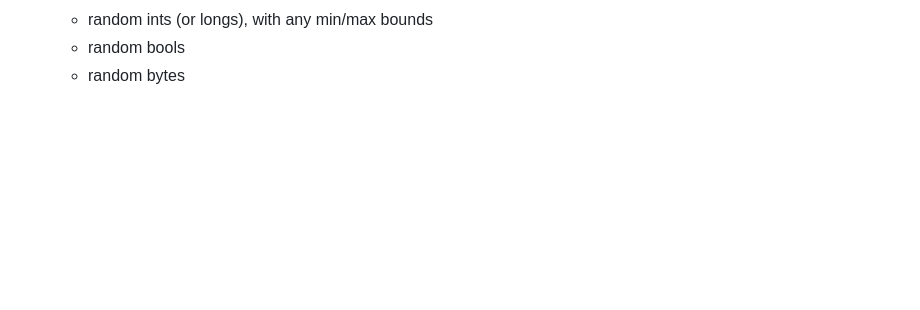
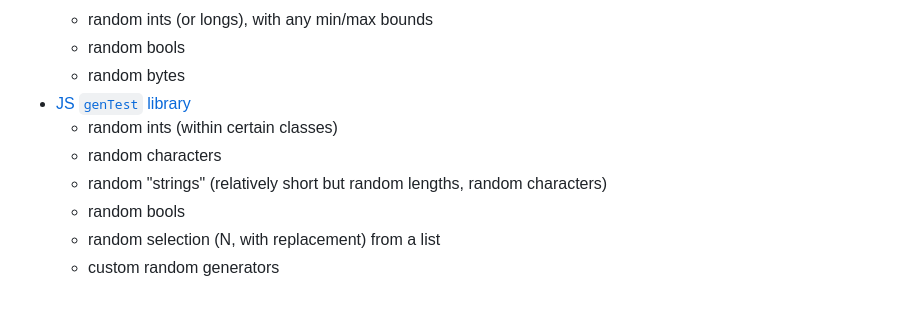
Before and after one commit to tc39-transfer/proposal-random-functions, a Markdown page: README.md, the part around the change. Drawn GitHub-style; blank space fills up the shorter version.

```diff
--- a/README.md
+++ b/README.md
@@ -52,3 +52,10 @@ It is intended that this proposal and the [Seeded Random proposal](https://githu
     * random ints (or longs), with any min/max bounds
     * random bools
     * random bytes
+* [JS `genTest` library](https://www.npmjs.com/package/gentest)
+    * random ints (within certain classes)
+    * random characters
+    * random "strings" (relatively short but random lengths, random characters)
+    * random bools
+    * random selection (N, with replacement) from a list
+    * custom random generators
```
